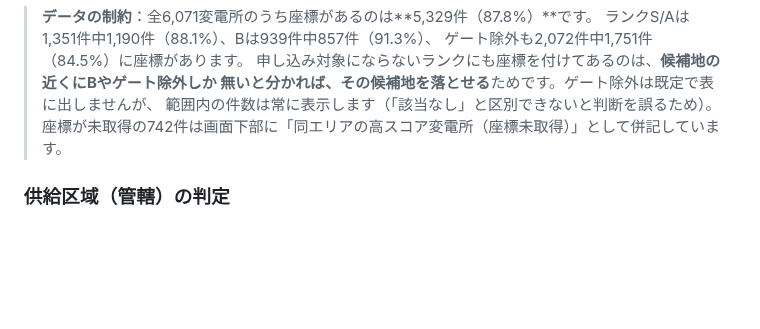
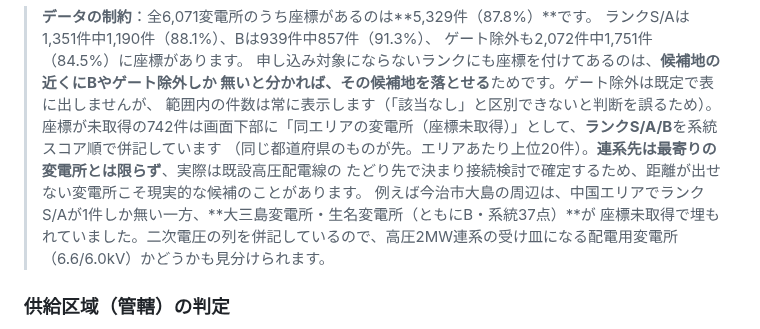
Before and after one commit to yonomotozumi-spec/battery-storage-dd, a Markdown page: README.md, the part around the change. Drawn GitHub-style; blank space fills up the shorter version.

```diff
--- a/README.md
+++ b/README.md
@@ -142,7 +142,11 @@ Googleマップで開いた地点のURLを「まとめて貼り付け」欄に
 > 申し込み対象にならないランクにも座標を付けてあるのは、**候補地の近くにBやゲート除外しか
 > 無いと分かれば、その候補地を落とせる**ためです。ゲート除外は既定で表に出しませんが、
 > 範囲内の件数は常に表示します（「該当なし」と区別できないと判断を誤るため）。
-> 座標が未取得の742件は画面下部に「同エリアの高スコア変電所（座標未取得）」として併記しています。
+> 座標が未取得の742件は画面下部に「同エリアの変電所（座標未取得）」として、**ランクS/A/B**を系統スコア順で併記しています
+> （同じ都道府県のものが先。エリアあたり上位20件）。**連系先は最寄りの変電所とは限らず**、実際は既設高圧配電線の
+> たどり先で決まり接続検討で確定するため、距離が出せない変電所こそ現実的な候補のことがあります。
+> 例えば今治市大島の周辺は、中国エリアでランクS/Aが1件しか無い一方、**大三島変電所・生名変電所（ともにB・系統37点）**が
+> 座標未取得で埋もれていました。二次電圧の列を併記しているので、高圧2MW連系の受け皿になる配電用変電所（6.6/6.0kV）かどうかも見分けられます。
 
 ### 供給区域（管轄）の判定
 
```
Also changed, not shown: nocoord.png (added), 1 other file.
